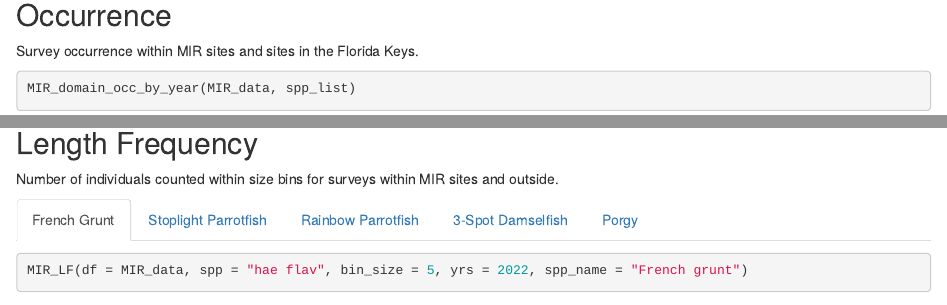
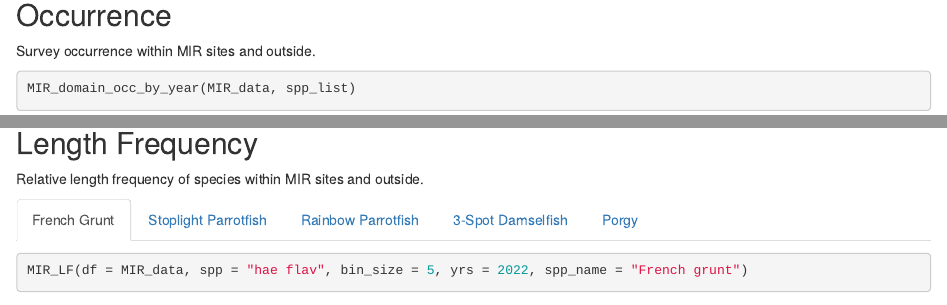
Before and after one commit to jeremiaheb/MissionIconicReef, an R Markdown document (docs/index.Rmd): the page in a window 1100 px wide, from 1280 px down, and a second part further down, joined at a grey line. Rendered offline with R 4.5, knitr and Pandoc, with nearby package versions; drawn as R Markdown's standard HTML page in place of the format the file asks for; some code elsewhere in the file could not run offline.

Commit message:
Updated LF text

````diff
--- a/docs/index.Rmd
+++ b/docs/index.Rmd
@@ -104,13 +104,13 @@ MIR_domain_dens_by_year(MIR_data, spp_list)
 ```
 
 ## Occurrence
-Survey occurrence within MIR sites and sites in the Florida Keys.
+Survey occurrence within MIR sites and outside.
 ```{r}
 MIR_domain_occ_by_year(MIR_data, spp_list)
 ```
 
 ## Length Frequency {.tabset}
-Number of individuals counted within size bins for surveys within MIR sites and outside.
+Relative length frequency of species within MIR sites and outside.
 
 ### French Grunt
 ```{r, fig.show="hold", out.width="50%"}
````
